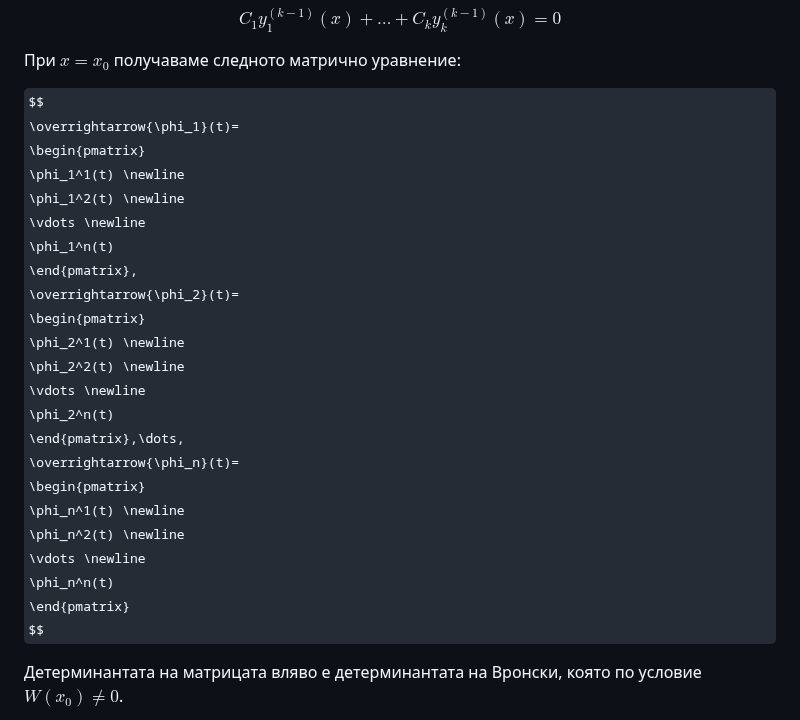
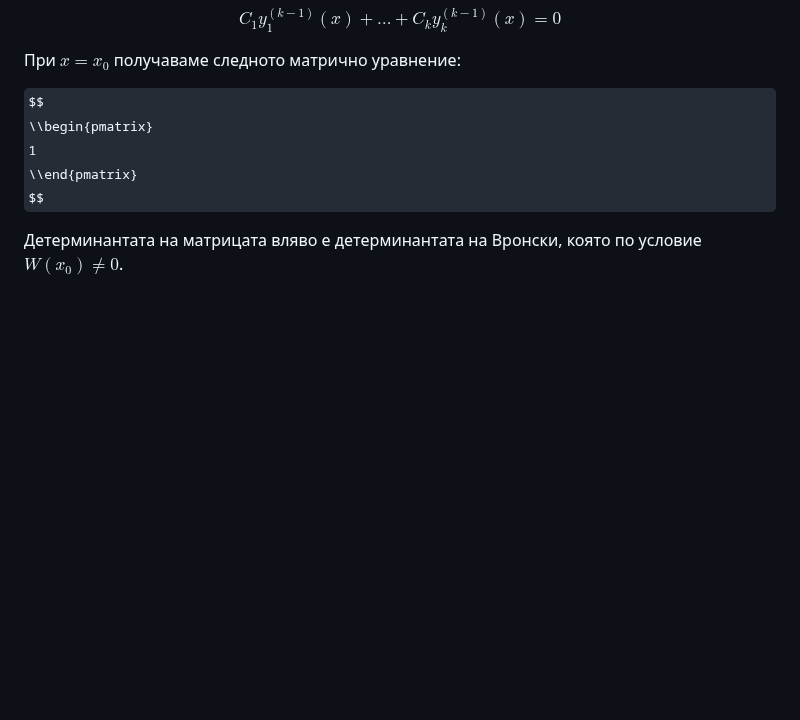
Before and after one commit to ivo3123/DifferentialEquations, a Markdown page: изпит/теория/записки_иво_2024.md, the part around the change. GitHub-like rendering; folded sections open; some formulas as TeX source; blank space fills up the shorter version.

Commit message:
testing notation

```diff
--- a/изпит/теория/записки_иво_2024.md
+++ b/изпит/теория/записки_иво_2024.md
@@ -179,27 +179,9 @@ $$C_1y_1^{(k-1)}(x) + \dots + C_ky_k^{(k-1)}(x) = 0$$
 При $x = x_0$ получаваме следното матрично уравнение:
 
 $$
-\overrightarrow{\phi_1}(t)=
-\begin{pmatrix}
-\phi_1^1(t) \newline
-\phi_1^2(t) \newline
-\vdots \newline
-\phi_1^n(t)
-\end{pmatrix},
-\overrightarrow{\phi_2}(t)=
-\begin{pmatrix}
-\phi_2^1(t) \newline
-\phi_2^2(t) \newline
-\vdots \newline
-\phi_2^n(t)
-\end{pmatrix},\dots,
-\overrightarrow{\phi_n}(t)=
-\begin{pmatrix}
-\phi_n^1(t) \newline
-\phi_n^2(t) \newline
-\vdots \newline
-\phi_n^n(t)
-\end{pmatrix}
+\\begin{pmatrix}
+1
+\\end{pmatrix}
 $$
 
 Детерминантата на матрицата вляво е детерминантата на Вронски, която по условие $W(x_0) \ne 0$.
```
